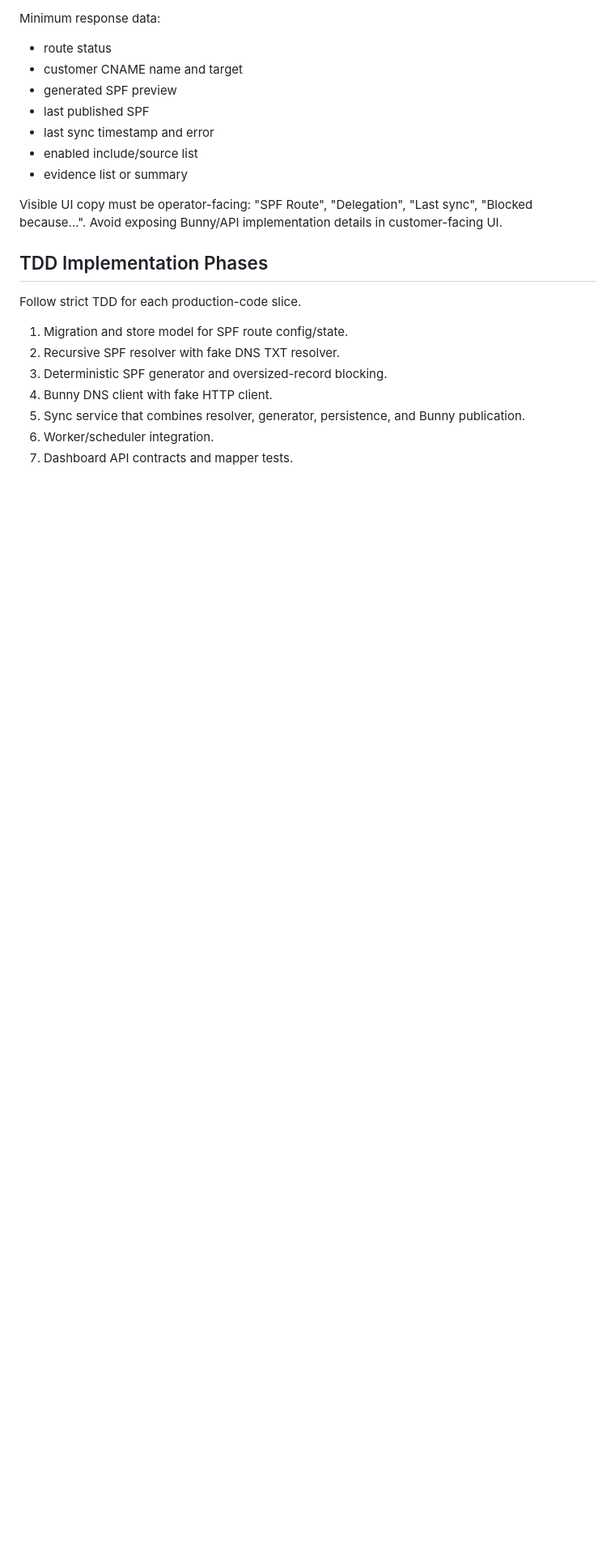
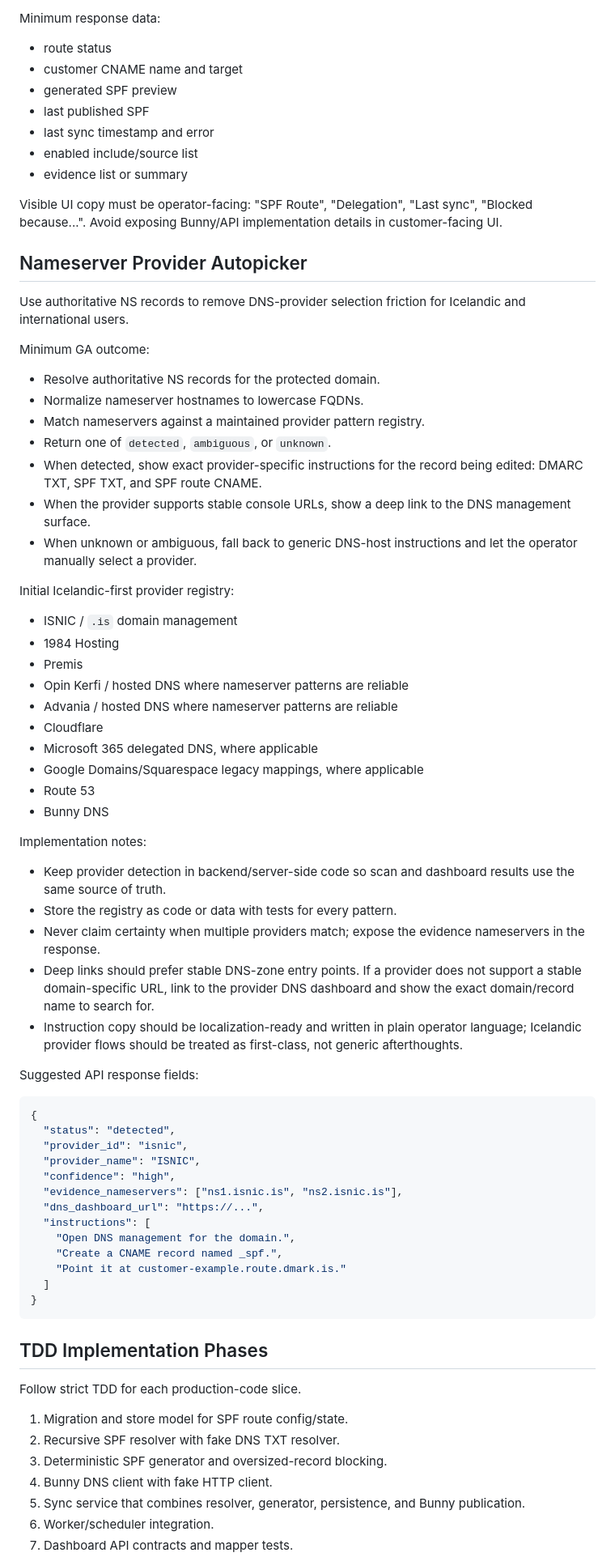
Before and after one commit to AndriGitDev/dmark-app, a Markdown page: docs/SPF_FLATTENER_BUNNY_PLAN.md, the part around one of its changes. Shown at 81% size. Rendered like a GitHub page; blank space fills up the shorter version.

Commit message:
docs: add DNS provider autopicker GA scope

````diff
--- a/docs/SPF_FLATTENER_BUNNY_PLAN.md
+++ b/docs/SPF_FLATTENER_BUNNY_PLAN.md
@@ -205,6 +206,59 @@ Minimum response data:
 
 Visible UI copy must be operator-facing: "SPF Route", "Delegation", "Last sync", "Blocked because...". Avoid exposing Bunny/API implementation details in customer-facing UI.
 
+## Nameserver Provider Autopicker
+
+Use authoritative NS records to remove DNS-provider selection friction for Icelandic and international users.
+
+Minimum GA outcome:
+
+- Resolve authoritative NS records for the protected domain.
+- Normalize nameserver hostnames to lowercase FQDNs.
+- Match nameservers against a maintained provider pattern registry.
+- Return one of `detected`, `ambiguous`, or `unknown`.
+- When detected, show exact provider-specific instructions for the record being edited: DMARC TXT, SPF TXT, and SPF route CNAME.
+- When the provider supports stable console URLs, show a deep link to the DNS management surface.
+- When unknown or ambiguous, fall back to generic DNS-host instructions and let the operator manually select a provider.
+
+Initial Icelandic-first provider registry:
+
+- ISNIC / `.is` domain management
+- 1984 Hosting
+- Premis
+- Opin Kerfi / hosted DNS where nameserver patterns are reliable
+- Advania / hosted DNS where nameserver patterns are reliable
+- Cloudflare
+- Microsoft 365 delegated DNS, where applicable
+- Google Domains/Squarespace legacy mappings, where applicable
+- Route 53
+- Bunny DNS
+
+Implementation notes:
+
+- Keep provider detection in backend/server-side code so scan and dashboard results use the same source of truth.
+- Store the registry as code or data with tests for every pattern.
+- Never claim certainty when multiple providers match; expose the evidence nameservers in the response.
+- Deep links should prefer stable DNS-zone entry points. If a provider does not support a stable domain-specific URL, link to the provider DNS dashboard and show the exact domain/record name to search for.
+- Instruction copy should be localization-ready and written in plain operator language; Icelandic provider flows should be treated as first-class, not generic afterthoughts.
+
+Suggested API response fields:
+
+```json
+{
+  "status": "detected",
+  "provider_id": "isnic",
+  "provider_name": "ISNIC",
+  "confidence": "high",
+  "evidence_nameservers": ["ns1.isnic.is", "ns2.isnic.is"],
+  "dns_dashboard_url": "https://...",
+  "instructions": [
+    "Open DNS management for the domain.",
+    "Create a CNAME record named _spf.",
+    "Point it at customer-example.route.dmark.is."
+  ]
+}
+```
+
 ## TDD Implementation Phases
 
 Follow strict TDD for each production-code slice.
````
Also changed, not shown: other parts of docs/SPF_FLATTENER_BUNNY_PLAN.md (+8 -4 lines), docs/GA_READINESS.md (+13 -11 lines).
